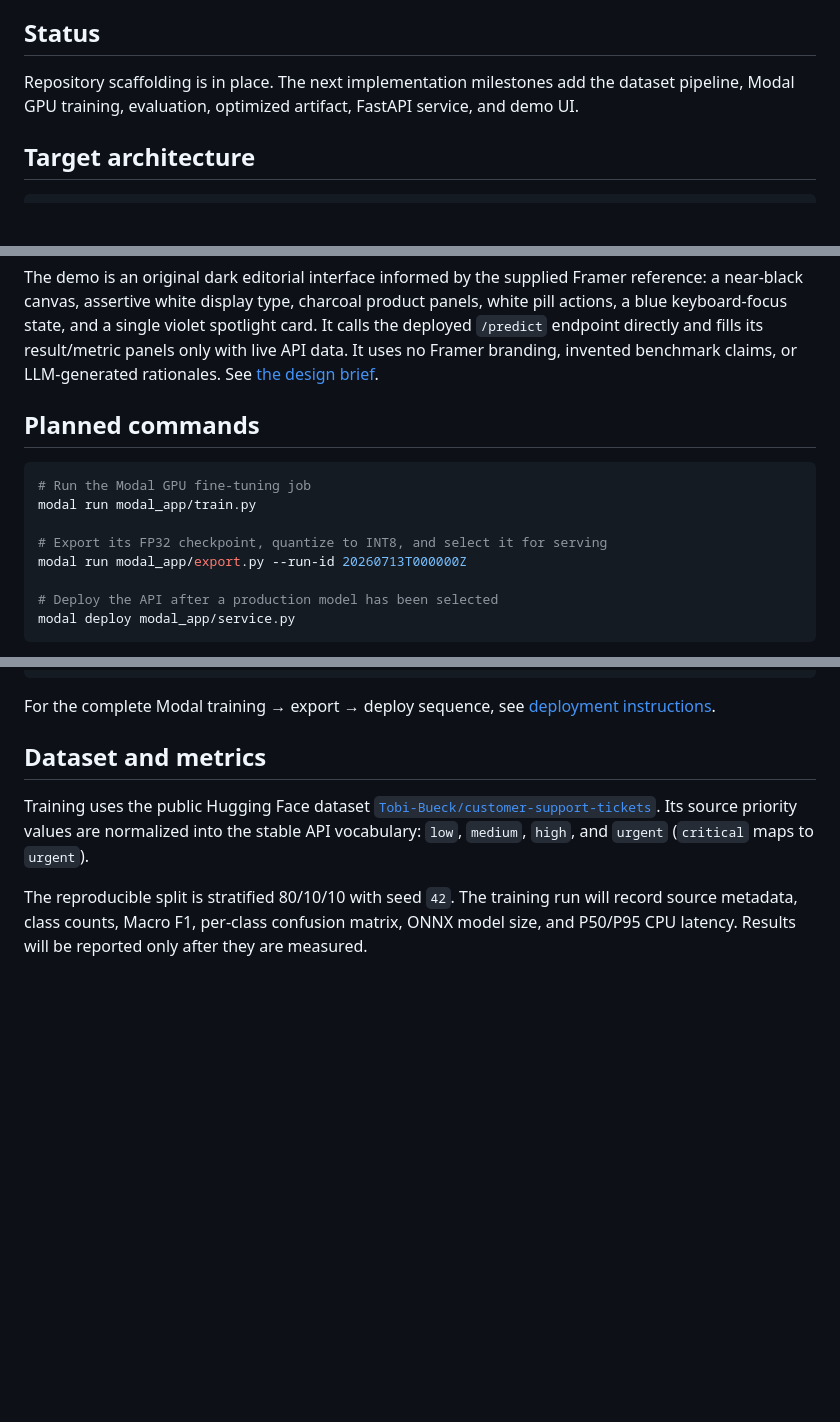
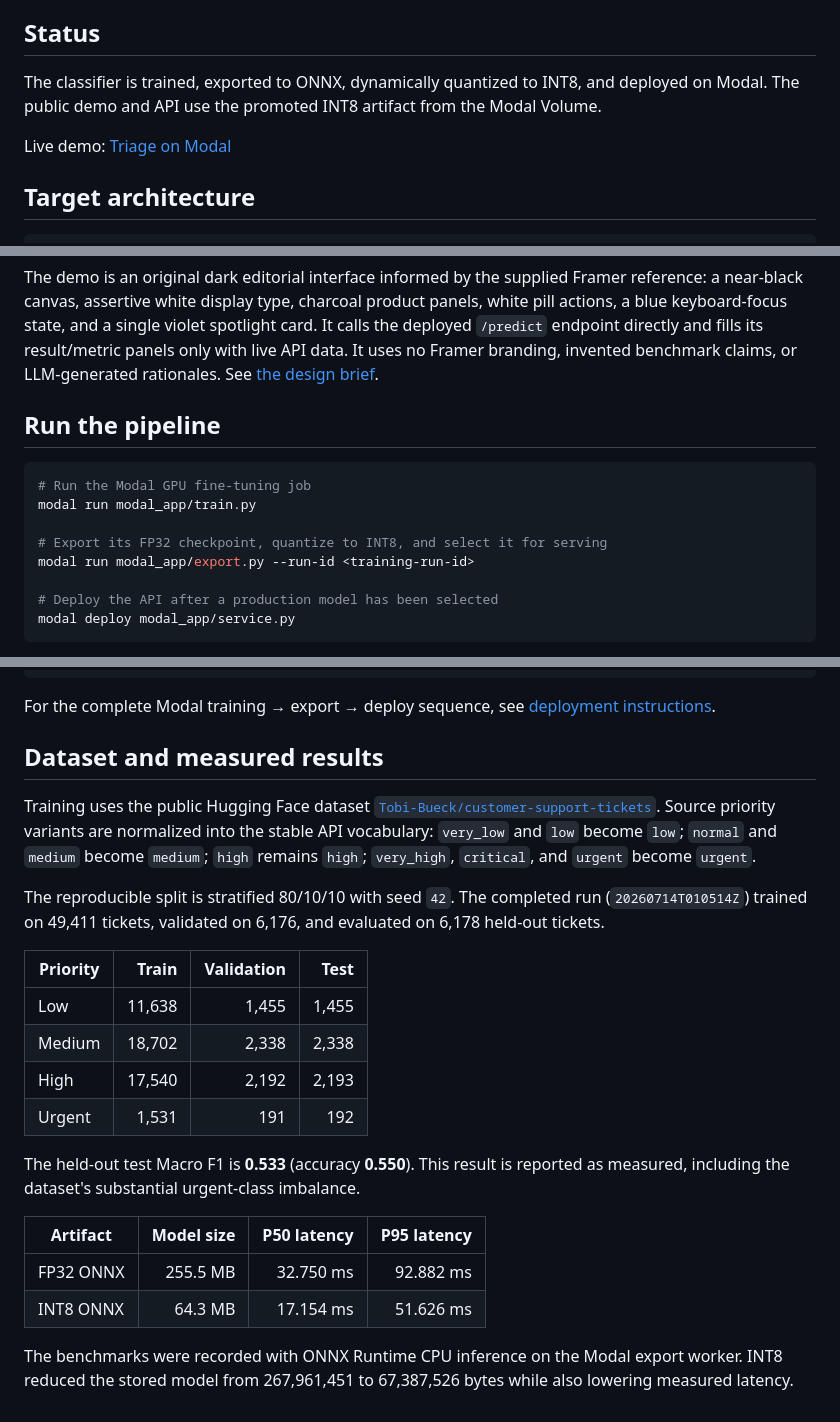
Before and after one commit to jahnavi-yelamanchi/ticket-priority-classifier, a Markdown page: README.md, 3 parts joined by grey strips. Drawn GitHub-style; blank space fills up the shorter version.

Commit message:
docs: publish measured model results

````diff
--- a/README.md
+++ b/README.md
@@ -6,7 +6,9 @@ The project is designed to demonstrate the full lifecycle of a compact NLP model
 
 ## Status
 
-Repository scaffolding is in place. The next implementation milestones add the dataset pipeline, Modal GPU training, evaluation, optimized artifact, FastAPI service, and demo UI.
+The classifier is trained, exported to ONNX, dynamically quantized to INT8, and deployed on Modal. The public demo and API use the promoted INT8 artifact from the Modal Volume.
+
+Live demo: [Triage on Modal](https://jahnavi-yelamanchi--triage-ticket-priority-classifier-fa-e7151d.modal.run)
 
 ## Target architecture
 
@@ -45,14 +47,14 @@ tests/      Unit and API tests
 
 The demo is an original dark editorial interface informed by the supplied Framer reference: a near-black canvas, assertive white display type, charcoal product panels, white pill actions, a blue keyboard-focus state, and a single violet spotlight card. It calls the deployed `/predict` endpoint directly and fills its result/metric panels only with live API data. It uses no Framer branding, invented benchmark claims, or LLM-generated rationales. See [the design brief](docs/design-brief.md).
 
-## Planned commands
+## Run the pipeline
 
 ```bash
 # Run the Modal GPU fine-tuning job
 modal run modal_app/train.py
 
 # Export its FP32 checkpoint, quantize to INT8, and select it for serving
-modal run modal_app/export.py --run-id 20260713T000000Z
+modal run modal_app/export.py --run-id <training-run-id>
 
 # Deploy the API after a production model has been selected
 modal deploy modal_app/service.py
@@ -74,8 +76,24 @@ docker run --rm -p 8000:8000 -v "$PWD/artifacts:/models:ro" triage-api
 
 For the complete Modal training → export → deploy sequence, see [deployment instructions](docs/deployment.md).
 
-## Dataset and metrics
+## Dataset and measured results
 
-Training uses the public Hugging Face dataset [`Tobi-Bueck/customer-support-tickets`](https://huggingface.co/datasets/Tobi-Bueck/customer-support-tickets). Its source priority values are normalized into the stable API vocabulary: `low`, `medium`, `high`, and `urgent` (`critical` maps to `urgent`).
+Training uses the public Hugging Face dataset [`Tobi-Bueck/customer-support-tickets`](https://huggingface.co/datasets/Tobi-Bueck/customer-support-tickets). Source priority variants are normalized into the stable API vocabulary: `very_low` and `low` become `low`; `normal` and `medium` become `medium`; `high` remains `high`; `very_high`, `critical`, and `urgent` become `urgent`.
 
-The reproducible split is stratified 80/10/10 with seed `42`. The training run will record source metadata, class counts, Macro F1, per-class confusion matrix, ONNX model size, and P50/P95 CPU latency. Results will be reported only after they are measured.
+The reproducible split is stratified 80/10/10 with seed `42`. The completed run (`20260714T010514Z`) trained on 49,411 tickets, validated on 6,176, and evaluated on 6,178 held-out tickets.
+
+| Priority | Train | Validation | Test |
+| --- | ---: | ---: | ---: |
+| Low | 11,638 | 1,455 | 1,455 |
+| Medium | 18,702 | 2,338 | 2,338 |
+| High | 17,540 | 2,192 | 2,193 |
+| Urgent | 1,531 | 191 | 192 |
+
+The held-out test Macro F1 is **0.533** (accuracy **0.550**). This result is reported as measured, including the dataset's substantial urgent-class imbalance.
+
+| Artifact | Model size | P50 latency | P95 latency |
+| --- | ---: | ---: | ---: |
+| FP32 ONNX | 255.5 MB | 32.750 ms | 92.882 ms |
+| INT8 ONNX | 64.3 MB | 17.154 ms | 51.626 ms |
+
+The benchmarks were recorded with ONNX Runtime CPU inference on the Modal export worker. INT8 reduced the stored model from 267,961,451 to 67,387,526 bytes while also lowering measured latency.
````
